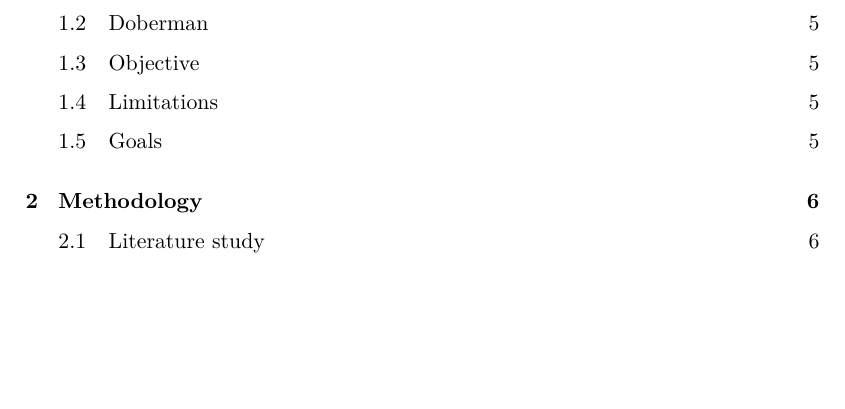
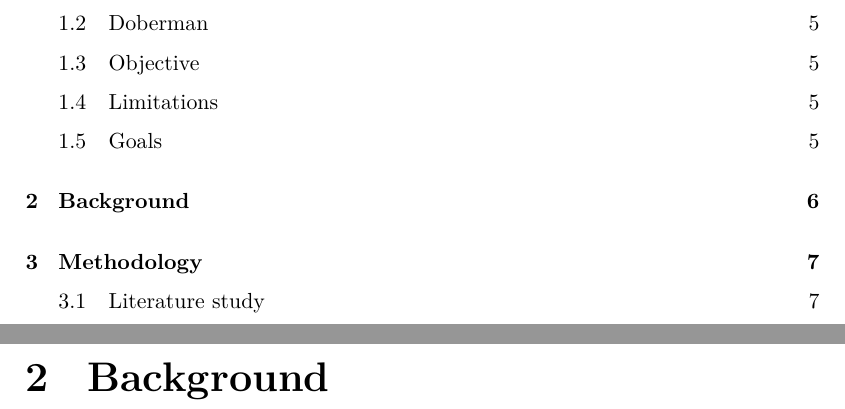
Before and after one commit to simonlovesyou/master-thesis-onboarding, a LaTeX thesis (index.tex, which reads chapters/Background.tex): part of page 4 of 23 before the commit and two parts of pages 4 and 8 of 24 after it, the two joined at a grey line, cut so that both start at the same text, the shorter picture padded with empty space. Compiled offline with pdfLaTeX.

Commit message:
Add background section. Fixes #7

```diff
--- /dev/null
+++ b/chapters/Background.tex
@@ -0,0 +1,2 @@
+\chapter{Background}
+\label{chap:background}
```
Also changed, not shown: index.tex (+3 -0 lines).
